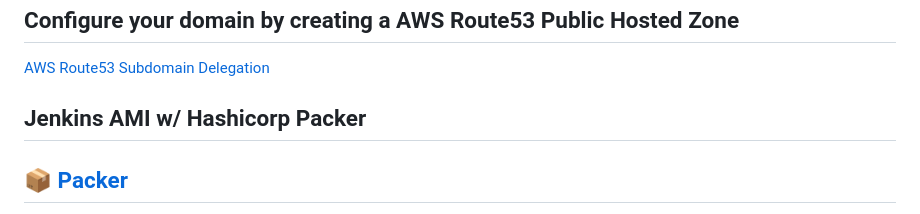
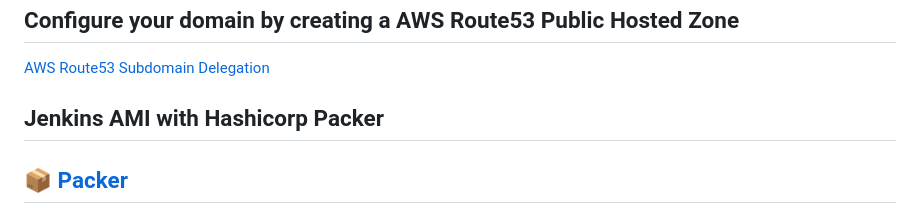
Before and after one commit to RamaRaju-personal-org/ami-jenkins, a Markdown page: README.md, the part around the change. Rendered like a GitHub page.

Commit message:
feat!: new feature

```diff
--- a/README.md
+++ b/README.md
@@ -2,7 +2,7 @@
 [AWS Route53 Subdomain Delegation
 ](https://youtu.be/COaARRYXdts?si=QnjTT_2JZwfw9aDA)
 
-## Jenkins AMI w/ Hashicorp Packer
+## Jenkins AMI with Hashicorp Packer
 
 ## :package: [Packer](https://learn.hashicorp.com/tutorials/packer/get-started-install-cli?in=packer/aws-get-started)
 
```
